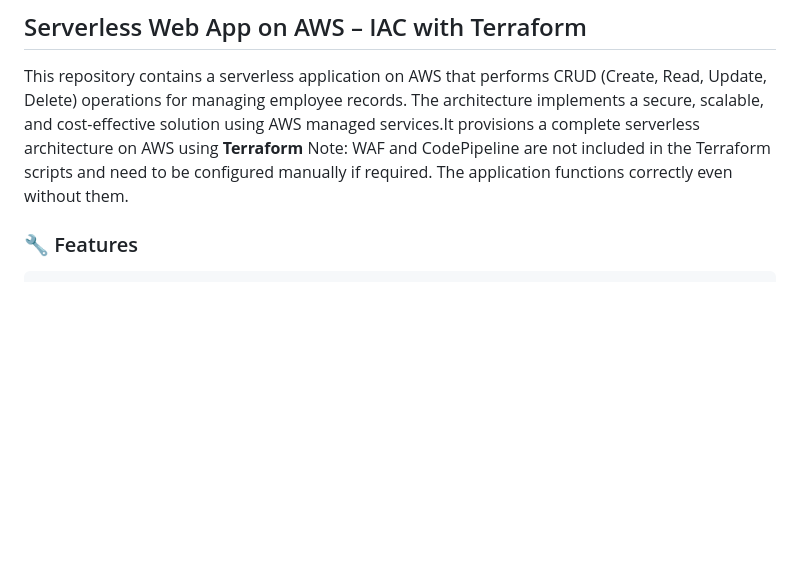
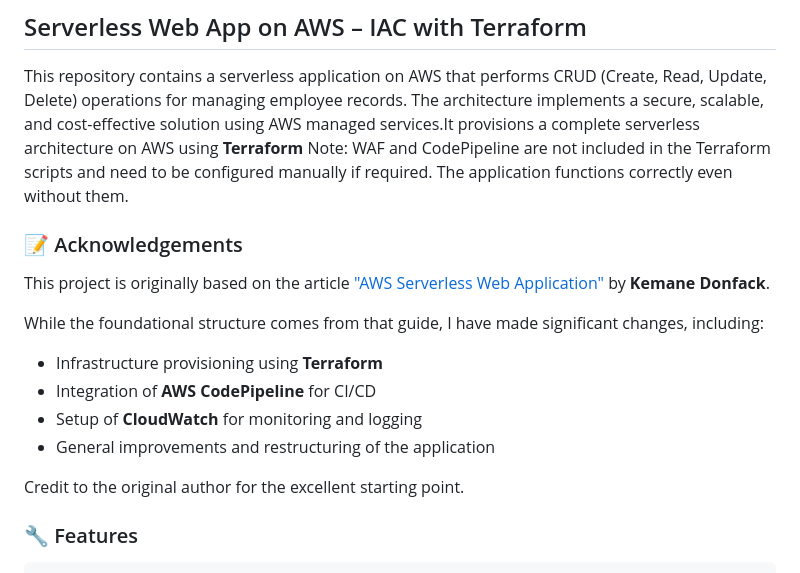
Before and after one commit to neo-crypto0/awsserverlessapplication, a Markdown page: README.md, the part around the change. GitHub-like rendering; blank space fills up the shorter version.

```diff
--- a/README.md
+++ b/README.md
@@ -1,6 +1,20 @@
 ## Serverless Web App on AWS – IAC with Terraform
 This repository contains a serverless application on AWS that performs CRUD (Create, Read, Update, Delete) operations for managing employee records. The architecture implements a secure, scalable, and cost-effective solution using AWS managed services.It  provisions a complete serverless architecture on AWS using **Terraform**
 Note: WAF and CodePipeline are not included in the Terraform scripts and need to be configured manually if required. The application functions correctly even without them.
+
+### 📝 Acknowledgements
+
+This project is originally based on the article ["AWS Serverless Web Application"](https://blog.numericaideas.com/aws-serverless-web-application) by **Kemane Donfack**.
+
+While the foundational structure comes from that guide, I have made significant changes, including:
+
+- Infrastructure provisioning using **Terraform**
+- Integration of **AWS CodePipeline** for CI/CD
+- Setup of **CloudWatch** for monitoring and logging
+- General improvements and restructuring of the application
+
+Credit to the original author for the excellent starting point.
+
 ### 🔧 Features
 
 	- Infrastructure as Code (IaC) using **Terraform**
```
